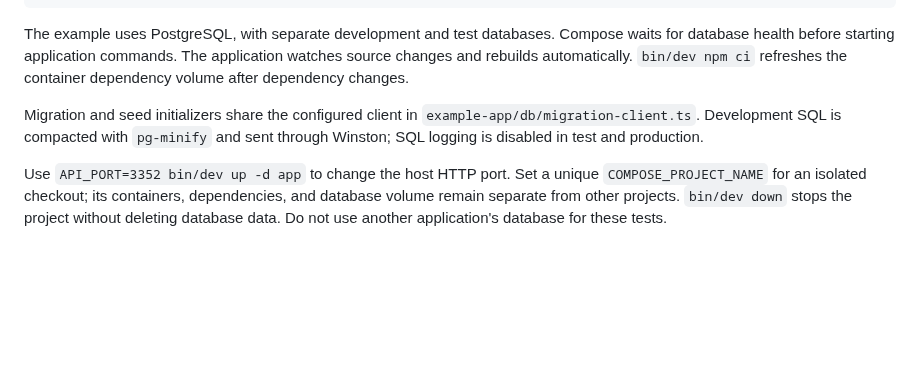
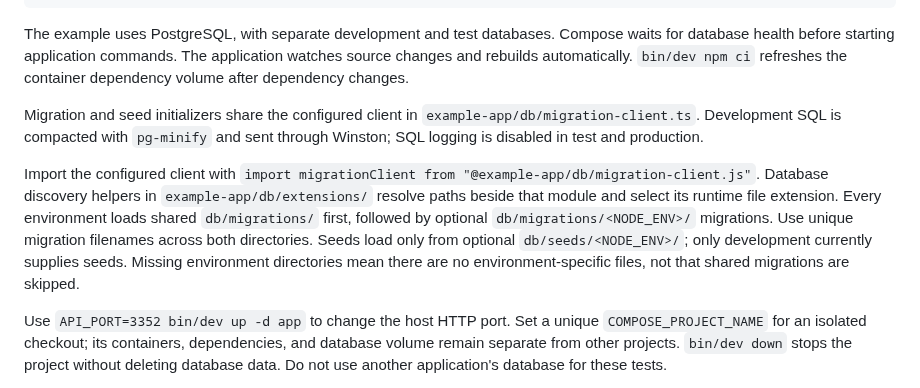
Before and after one commit to klondikemarlen/express-light-rail, a Markdown page: README.md, the part around the change. Drawn GitHub-style; blank space fills up the shorter version.

Commit message:
:memo: Explain shared and environment database directories.

```diff
--- a/README.md
+++ b/README.md
@@ -310,6 +310,8 @@ The example uses PostgreSQL, with separate development and test databases. Compo
 
 Migration and seed initializers share the configured client in `example-app/db/migration-client.ts`. Development SQL is compacted with `pg-minify` and sent through Winston; SQL logging is disabled in test and production.
 
+Import the configured client with `import migrationClient from "@example-app/db/migration-client.js"`. Database discovery helpers in `example-app/db/extensions/` resolve paths beside that module and select its runtime file extension. Every environment loads shared `db/migrations/` first, followed by optional `db/migrations/<NODE_ENV>/` migrations. Use unique migration filenames across both directories. Seeds load only from optional `db/seeds/<NODE_ENV>/`; only development currently supplies seeds. Missing environment directories mean there are no environment-specific files, not that shared migrations are skipped.
+
 Use `API_PORT=3352 bin/dev up -d app` to change the host HTTP port. Set a unique `COMPOSE_PROJECT_NAME` for an isolated checkout; its containers, dependencies, and database volume remain separate from other projects. `bin/dev down` stops the project without deleting database data. Do not use another application's database for these tests.
 
 Database configuration uses `DATABASE_*` names, matching the Compose service `database` and the `bin/dev database` command. When updating an existing checkout, run `bin/dev down` before pulling the rename, update any local `DB_*` overrides to the names in `example-app/config.ts`, then start normally. The `postgres_data` volume and database names are unchanged; do not remove the volume.
```
